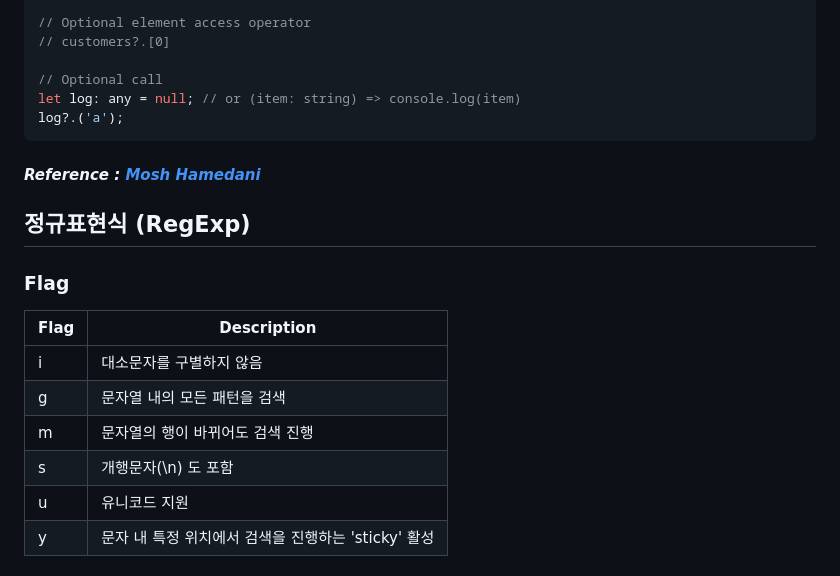
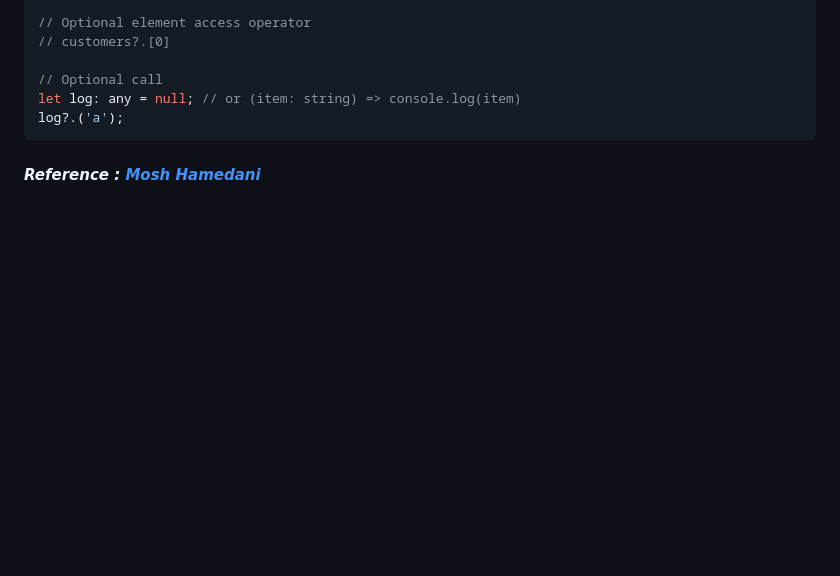
Before and after one commit to ViVaKR/TypeScript, a Markdown page: README.md, the part around the change. Drawn GitHub-style; blank space fills up the shorter version.

Commit message:
Update READEME

````diff
--- a/README.md
+++ b/README.md
@@ -408,17 +408,3 @@ let log: any = null; // or (item: string) => console.log(item)
 log?.('a');
 ```
 #### _**Reference : [Mosh Hamedani](https://youtu.be/d56mG7DezGs)**_
-
-
-## 정규표현식 (RegExp)
-
-
-### Flag
-|Flag|Description|
-|---|---|
-|i|대소문자를 구별하지 않음|
-|g|문자열 내의 모든 패턴을 검색|
-|m|문자열의 행이 바뀌어도 검색 진행|
-|s|개행문자(\n) 도 포함|
-|u|유니코드 지원|
-|y|문자 내 특정 위치에서 검색을 진행하는 'sticky' 활성|
````
